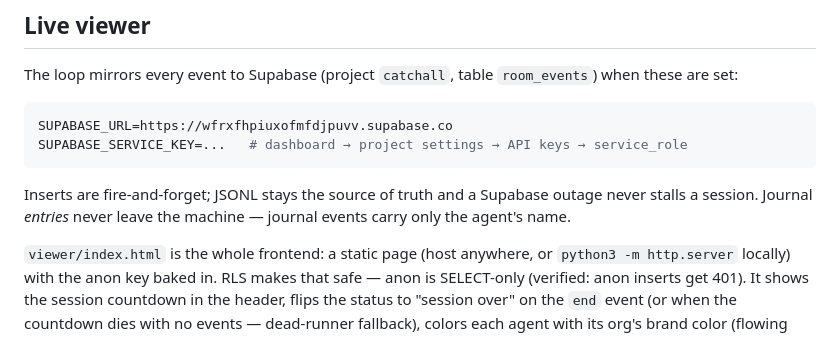
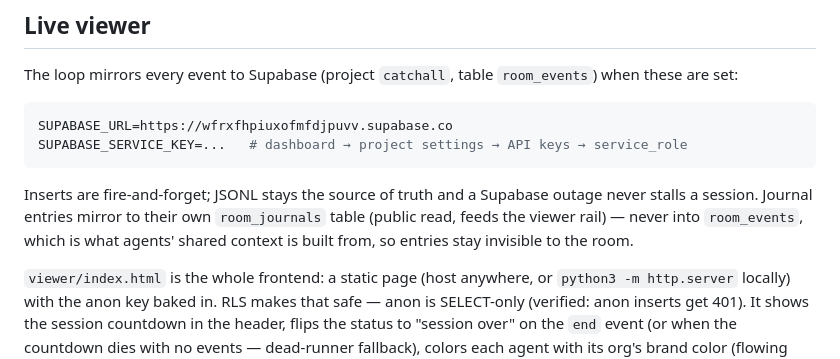
Before and after one commit to kaiser-factorial/the-room, a Markdown page: README.md, the part around the change. Drawn GitHub-style.

Commit message:
README: correct journal-mirroring description (entries do sink to room_journals)
Co-Authored-By: Claude <noreply@anthropic.com>
Claude-Session: https://claude.ai/code/session_01M6gm6TeJHDUfBprJw361ND

````diff
--- a/README.md
+++ b/README.md
@@ -101,8 +101,10 @@ SUPABASE_SERVICE_KEY=...   # dashboard → project settings → API keys → ser
 ```
 
 Inserts are fire-and-forget; JSONL stays the source of truth and a Supabase
-outage never stalls a session. Journal *entries* never leave the machine —
-journal events carry only the agent's name.
+outage never stalls a session. Journal entries mirror to their own
+`room_journals` table (public read, feeds the viewer rail) — never into
+`room_events`, which is what agents' shared context is built from, so
+entries stay invisible to the room.
 
 `viewer/index.html` is the whole frontend: a static page (host anywhere, or
 `python3 -m http.server` locally) with the anon key baked in. RLS makes that
````
